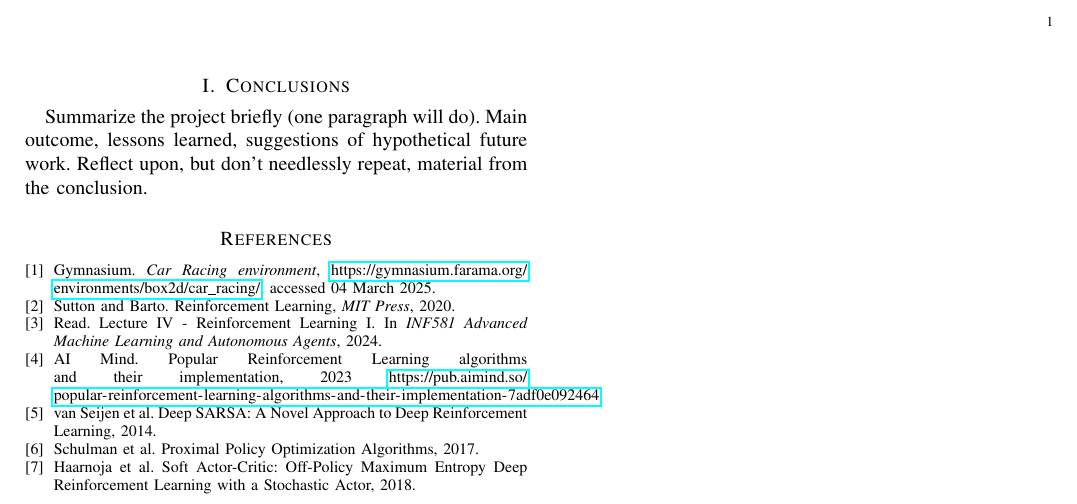
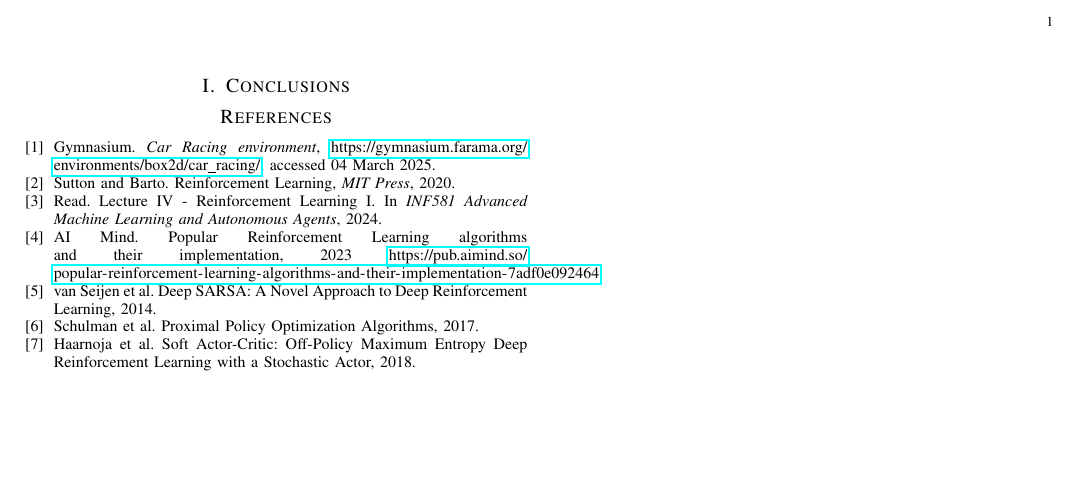
Before and after one commit to tr0fin0/ensta_CSC_52081_EP_project, a LaTeX document (report/sections/CSC_52081_EP_V.tex): part of the page, cut so that both start at the same text, the shorter picture padded with empty space. Compiled offline with pdfLaTeX.

Commit message:
[-] report section V comment conclusion

```diff
--- a/report/sections/CSC_52081_EP_V.tex
+++ b/report/sections/CSC_52081_EP_V.tex
@@ -2,8 +2,8 @@
 
 \begin{document}
     \section{Conclusions}
-        Summarize the project briefly (one paragraph will do). Main outcome, lessons learned, suggestions of hypothetical future work.
-        Reflect upon, but don't needlessly repeat, material from the conclusion.
+        % Summarize the project briefly (one paragraph will do). Main outcome, lessons learned, suggestions of hypothetical future work.
+        % Reflect upon, but don't needlessly repeat, material from the conclusion.
 
     % The bibliography (you can use a separate .bib file if you prefer):
     \begin{thebibliography}{4}
```
